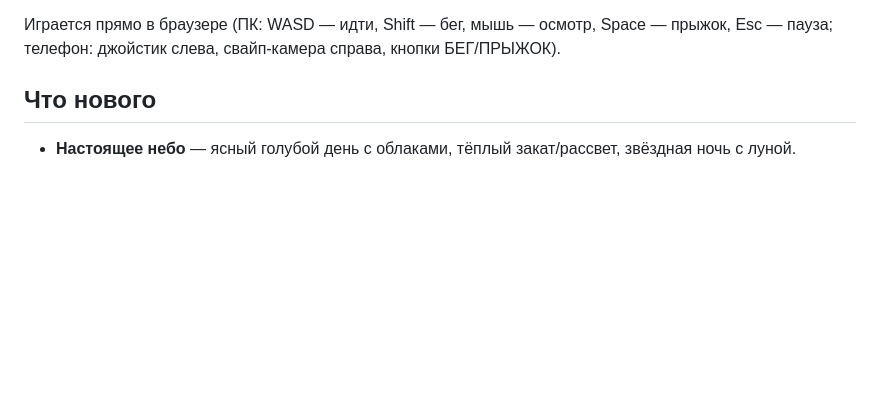
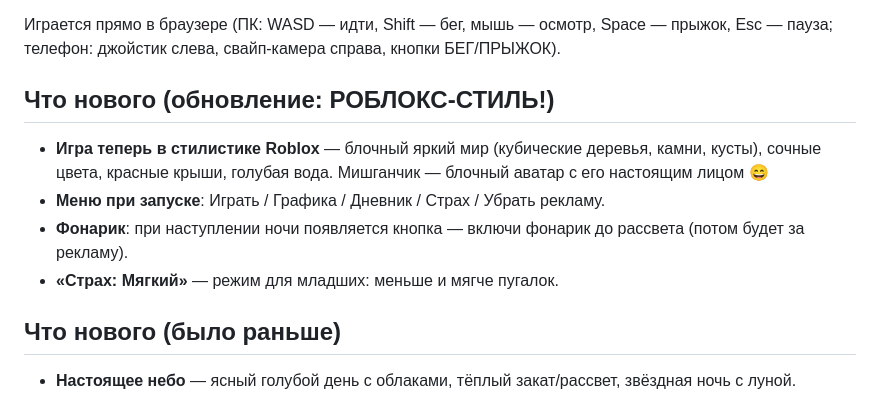
Before and after one commit to deripaskaD/mishGUNchik-escape, a Markdown page: production/beta-whats-new.md, the part around the change. GitHub-like rendering; blank space fills up the shorter version.

```diff
--- a/production/beta-whats-new.md
+++ b/production/beta-whats-new.md
@@ -5,7 +5,13 @@
 
 Играется прямо в браузере (ПК: WASD — идти, Shift — бег, мышь — осмотр, Space — прыжок, Esc — пауза; телефон: джойстик слева, свайп-камера справа, кнопки БЕГ/ПРЫЖОК).
 
-## Что нового
+## Что нового (обновление: РОБЛОКС-СТИЛЬ!)
+- **Игра теперь в стилистике Roblox** — блочный яркий мир (кубические деревья, камни, кусты), сочные цвета, красные крыши, голубая вода. Мишганчик — блочный аватар с его настоящим лицом 😄
+- **Меню при запуске**: Играть / Графика / Дневник / Страх / Убрать рекламу.
+- **Фонарик**: при наступлении ночи появляется кнопка — включи фонарик до рассвета (потом будет за рекламу).
+- **«Страх: Мягкий»** — режим для младших: меньше и мягче пугалок.
+
+## Что нового (было раньше)
 - **Настоящее небо** — ясный голубой день с облаками, тёплый закат/рассвет, звёздная ночь с луной.
 - **Лор острова** — по мере выполнения дневных дел находишь записки (кто такой Мишганчик, почему не выпускает, тайна острова). Все собранные — в **Дневнике** (кнопка в паузе). В конце — намёк на продолжение.
 - **3 жизни вместо мгновенного проигрыша** — поймал = теряешь жизнь и быстро продолжаешь. Жизни кончились → можно **воскреснуть** (кнопка на экране конца).
```
Also changed, not shown: CHANGELOG.md (+8 -0 lines).
